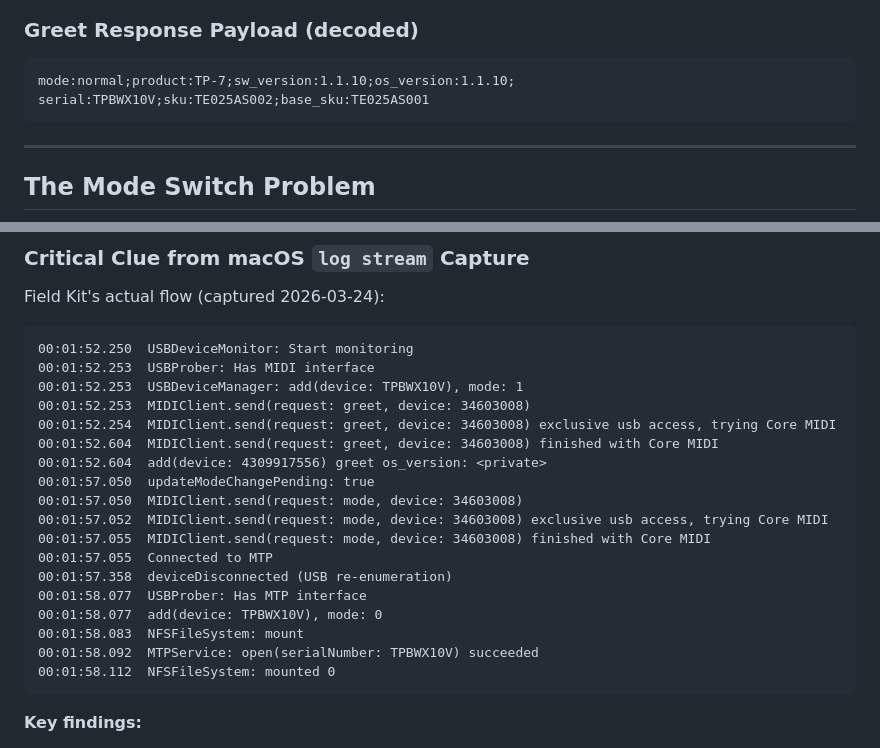
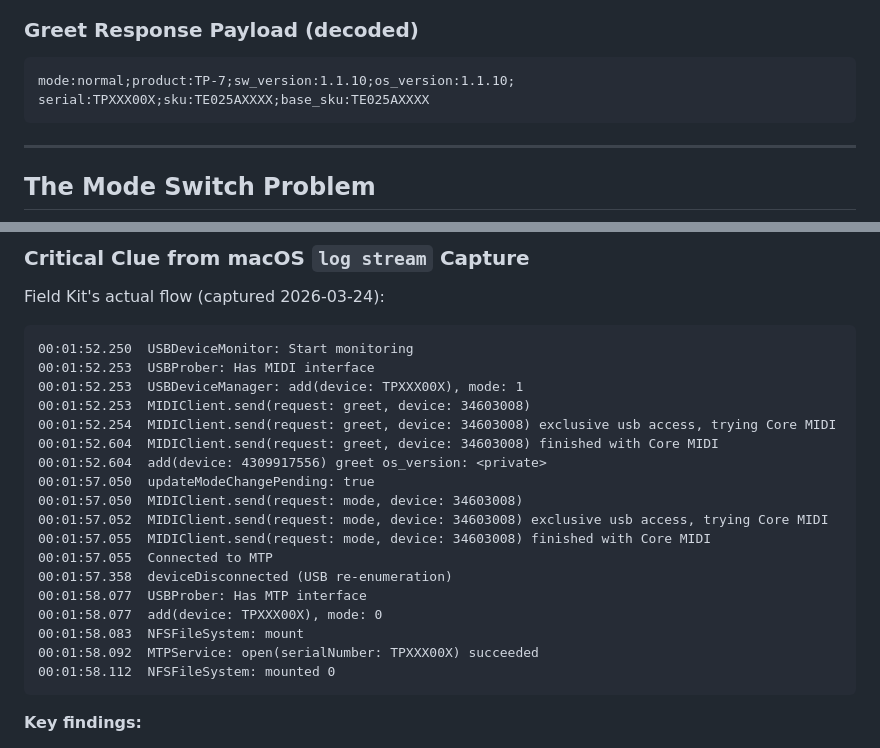
Before and after one commit to sparkyfen/tp-7-mtp, a Markdown page: REVERSE_ENGINEERING_NOTES.md, 2 parts joined by grey strips. Rendered like a GitHub page.

Commit message:
Redact device serial number and SKU from notes

````diff
--- a/REVERSE_ENGINEERING_NOTES.md
+++ b/REVERSE_ENGINEERING_NOTES.md
@@ -88,7 +88,7 @@ Payloads use standard MIDI 7-bit encoding: every 8 bytes consist of 1 MSB carrie
 ### Greet Response Payload (decoded)
 ```
 mode:normal;product:TP-7;sw_version:1.1.10;os_version:1.1.10;
-serial:TPBWX10V;sku:TE025AS002;base_sku:TE025AS001
+serial:TPXXX00X;sku:TE025AXXXX;base_sku:TE025AXXXX
 ```
 
 ---
@@ -119,7 +119,7 @@ Field Kit's actual flow (captured 2026-03-24):
 ```
 00:01:52.250  USBDeviceMonitor: Start monitoring
 00:01:52.253  USBProber: Has MIDI interface
-00:01:52.253  USBDeviceManager: add(device: TPBWX10V), mode: 1
+00:01:52.253  USBDeviceManager: add(device: TPXXX00X), mode: 1
 00:01:52.253  MIDIClient.send(request: greet, device: 34603008)
 00:01:52.254  MIDIClient.send(request: greet, device: 34603008) exclusive usb access, trying Core MIDI
 00:01:52.604  MIDIClient.send(request: greet, device: 34603008) finished with Core MIDI
@@ -131,9 +131,9 @@ Field Kit's actual flow (captured 2026-03-24):
 00:01:57.055  Connected to MTP
 00:01:57.358  deviceDisconnected (USB re-enumeration)
 00:01:58.077  USBProber: Has MTP interface
-00:01:58.077  add(device: TPBWX10V), mode: 0
+00:01:58.077  add(device: TPXXX00X), mode: 0
 00:01:58.083  NFSFileSystem: mount
-00:01:58.092  MTPService: open(serialNumber: TPBWX10V) succeeded
+00:01:58.092  MTPService: open(serialNumber: TPXXX00X) succeeded
 00:01:58.112  NFSFileSystem: mounted 0
 ```
 
````
